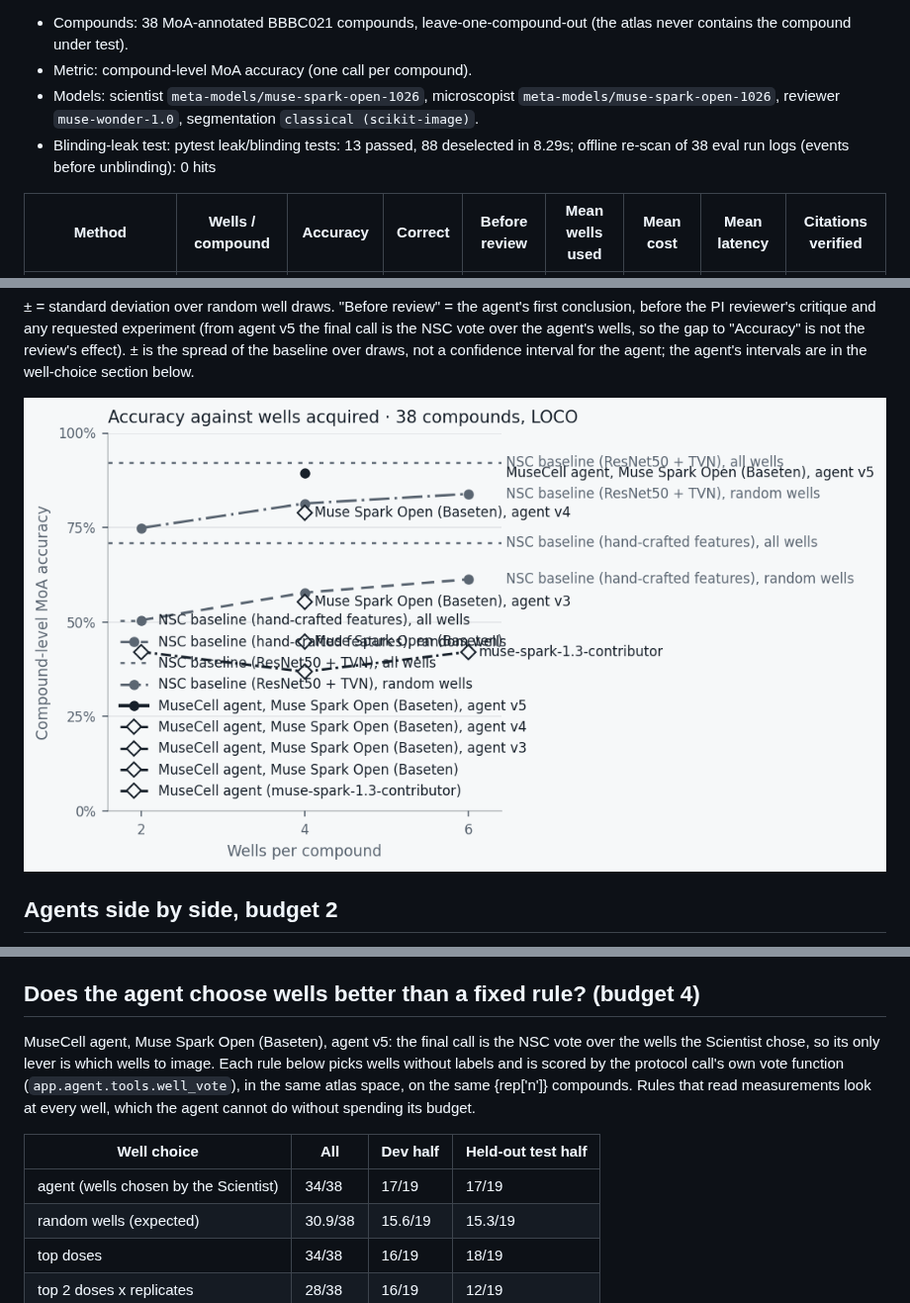
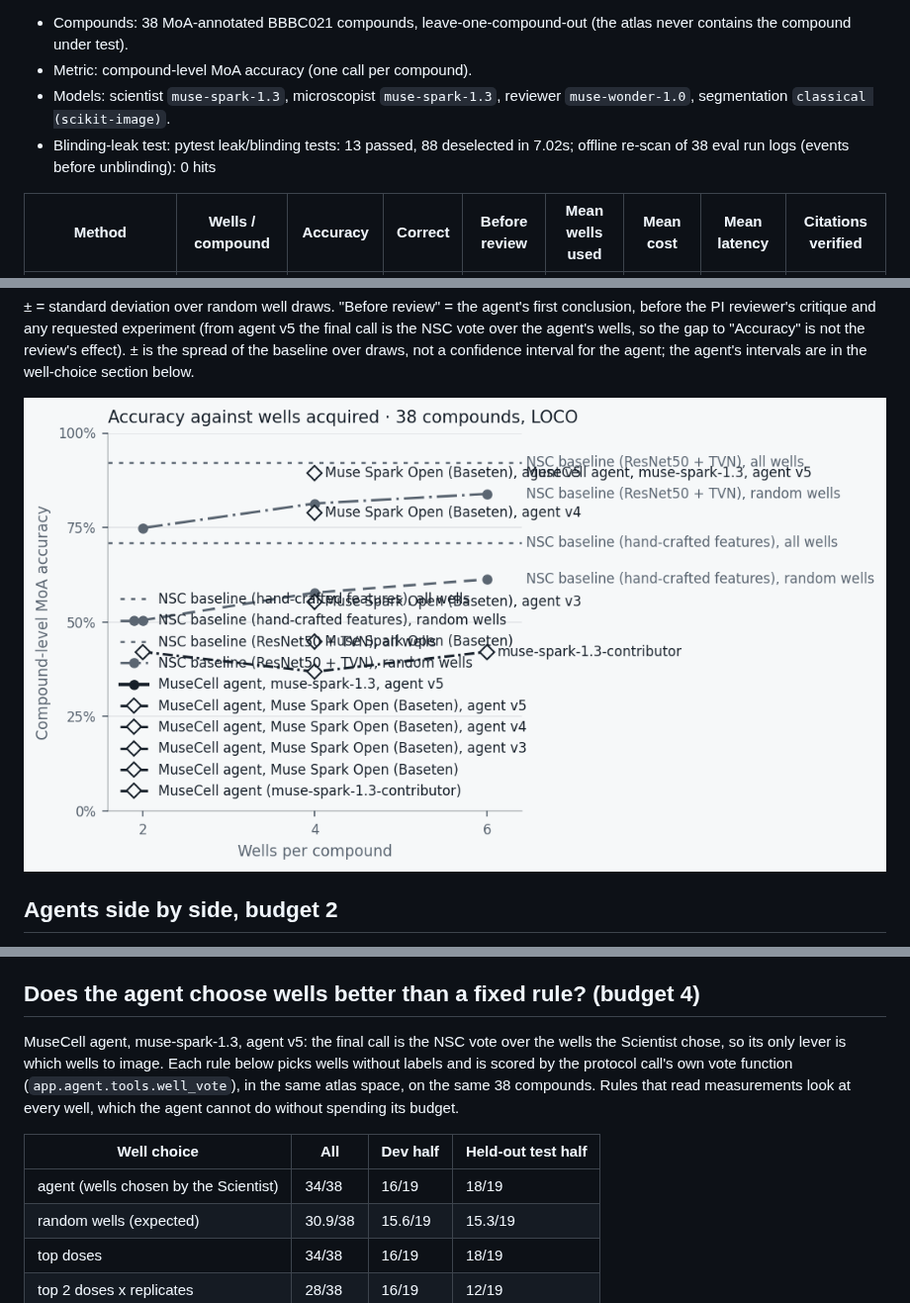
Before and after one commit to aleksandrahodzzik/musecell, a Markdown page: eval/RESULTS.md, 3 parts joined by grey strips. Shown at 99% size. Rendered like a GitHub page; pictures changed too: eval/accuracy_vs_budget.png.

```diff
--- a/eval/RESULTS.md
+++ b/eval/RESULTS.md
@@ -4,8 +4,8 @@ Generated 2026-10-31T19:09:02+00:00 by `scripts/evaluate.py`. Numbers are writte
 
 - Compounds: 38 MoA-annotated BBBC021 compounds, leave-one-compound-out (the atlas never contains the compound under test).
 - Metric: compound-level MoA accuracy (one call per compound).
-- Models: scientist `meta-models/muse-spark-open-1026`, microscopist `meta-models/muse-spark-open-1026`, reviewer `muse-wonder-1.0`, segmentation `classical (scikit-image)`.
-- Blinding-leak test: pytest leak/blinding tests: 13 passed, 88 deselected in 8.29s; offline re-scan of 38 eval run logs (events before unblinding): 0 hits
+- Models: scientist `muse-spark-1.3`, microscopist `muse-spark-1.3`, reviewer `muse-wonder-1.0`, segmentation `classical (scikit-image)`.
+- Blinding-leak test: pytest leak/blinding tests: 13 passed, 88 deselected in 7.02s; offline re-scan of 38 eval run logs (events before unblinding): 0 hits
 
 | Method | Wells / compound | Accuracy | Correct | Before review | Mean wells used | Mean cost | Mean latency | Citations verified |
 |---|---|---|---|---|---|---|---|---|
@@ -94,11 +95,11 @@ Cost on open weights is nominal: Baseten list price ($1.25 / $4.25 per 1M tokens
 
 ## Does the agent choose wells better than a fixed rule? (budget 4)
 
-MuseCell agent, Muse Spark Open (Baseten), agent v5: the final call is the NSC vote over the wells the Scientist chose, so its only lever is which wells to image. Each rule below picks wells without labels and is scored by the protocol call's own vote function (`app.agent.tools.well_vote`), in the same atlas space, on the same {rep['n']} compounds. Rules that read measurements look at every well, which the agent cannot do without spending its budget.
+MuseCell agent, muse-spark-1.3, agent v5: the final call is the NSC vote over the wells the Scientist chose, so its only lever is which wells to image. Each rule below picks wells without labels and is scored by the protocol call's own vote function (`app.agent.tools.well_vote`), in the same atlas space, on the same 38 compounds. Rules that read measurements look at every well, which the agent cannot do without spending its budget.
 
 | Well choice | All | Dev half | Held-out test half |
 |---|---|---|---|
-| agent (wells chosen by the Scientist) | 34/38 | 17/19 | 17/19 |
+| agent (wells chosen by the Scientist) | 34/38 | 16/19 | 18/19 |
 | random wells (expected) | 30.9/38 | 15.6/19 | 15.3/19 |
 | top doses | 34/38 | 16/19 | 18/19 |
 | top 2 doses x replicates | 28/38 | 16/19 | 12/19 |
```
Also changed, not shown: other parts of eval/RESULTS.md (+34 -32 lines), 4 other files.
